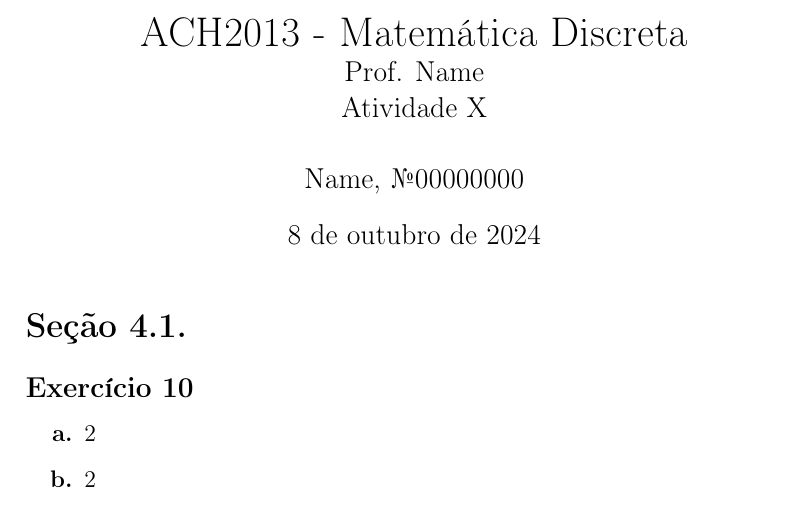
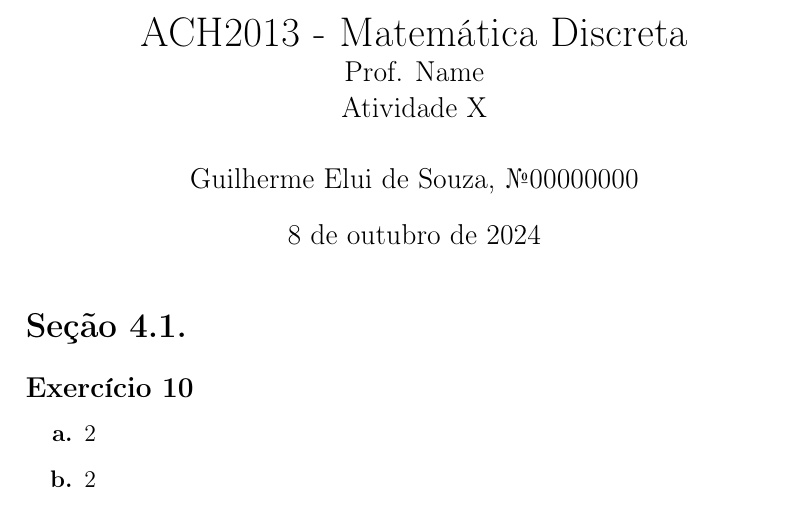
Before and after one commit to ges-cs01/myLaTex, a LaTeX document (math.tex): part of page 1 of 7, cut so that both start at the same text. Compiled offline with pdfLaTeX.

Commit message:
Update math.tex

```diff
--- a/math.tex
+++ b/math.tex
@@ -13,7 +13,7 @@
 \usepackage[mathscr]{euscript}
 
 \begin{document}
-\author{Name, \textnumero{00000000} }
+\author{Guilherme Elui de Souza, \textnumero{00000000} }
 \title{ACH2013 - Matemática Discreta \\
 \large Prof. Name \\
 \large Atividade X}
```
